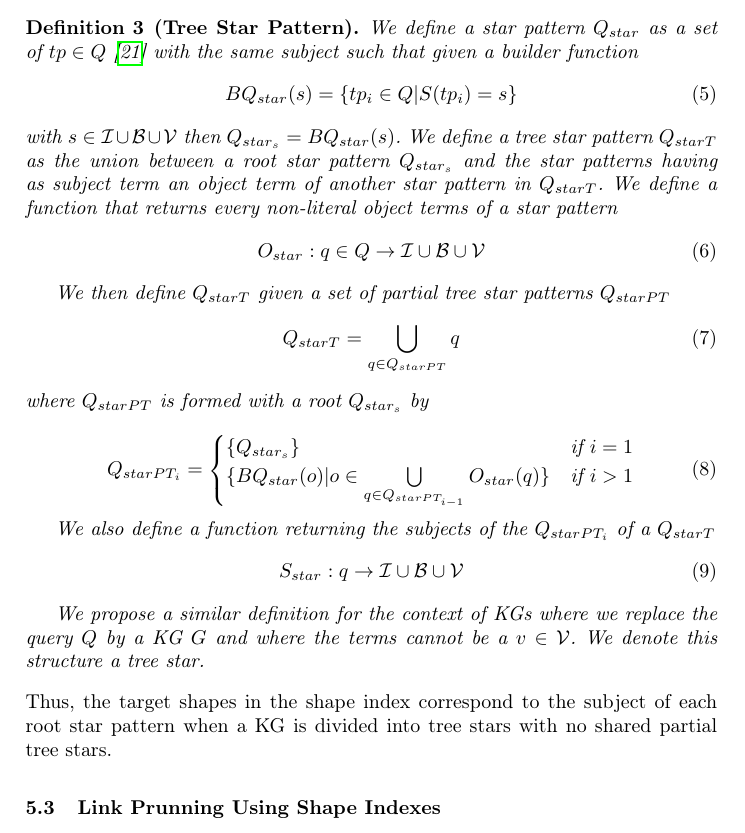
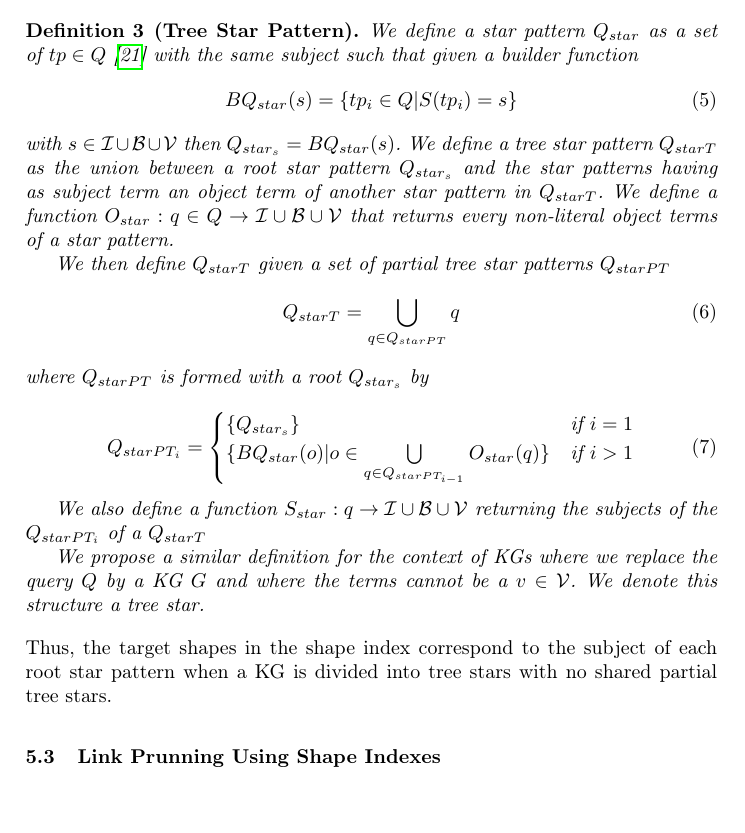
Before and after one commit to constraintAutomaton/Traveling-with-a-Map, a LaTeX paper (main.tex, which reads section/method.tex): part of page 7 of 20, cut so that both start at the same text, the shorter picture padded with empty space. Compiled offline with pdfLaTeX.

Commit message:
made equation take less spaces

```diff
--- a/section/method.tex
+++ b/section/method.tex
@@ -106,10 +106,9 @@ Definition~\ref{def:starPattern} formalizes the concept.
    with $s \in \mathcal{I} \cup \mathcal{B} \cup \mathcal{V}$ then $Q_{star_s} = BQ_{star}(s)$.
    We define a tree star pattern $Q_{starT}$ as the union between a root star pattern $Q_{star_s}$
    and the star patterns having as subject term an object term of another star pattern in $Q_{starT}$.
-   We define a function that returns every non-literal object terms of a star pattern
-   \begin{equation}
-       O_{star}: q \in Q \rightarrow  \mathcal{I} \cup \mathcal{B} \cup \mathcal{V}
-   \end{equation}
+   We define a function
+   $O_{star}: q \in Q \rightarrow  \mathcal{I} \cup \mathcal{B} \cup \mathcal{V}$
+   that returns every non-literal object terms of a star pattern.
 
    We then define $Q_{starT}$ given a  set of partial tree star patterns $Q_{starPT}$
    \begin{equation}
@@ -125,10 +124,9 @@ Definition~\ref{def:starPattern} formalizes the concept.
        \end{cases}
    \end{equation}
 
-   We also define a function returning the subjects of the $Q_{starPT_i}$ of a $Q_{starT}$
-   \begin{equation}
-       S_{star}: q \rightarrow  \mathcal{I} \cup \mathcal{B} \cup \mathcal{V}
-   \end{equation}
+   We also define a function
+   $S_{star}: q \rightarrow  \mathcal{I} \cup \mathcal{B} \cup \mathcal{V}$
+   returning the subjects of the $Q_{starPT_i}$ of a $Q_{starT}$
 
    We propose a similar definition for the context of KGs where we replace the query $Q$ by a KG $G$ and where the terms
    cannot be a $v \in \mathcal{V}$.
```
